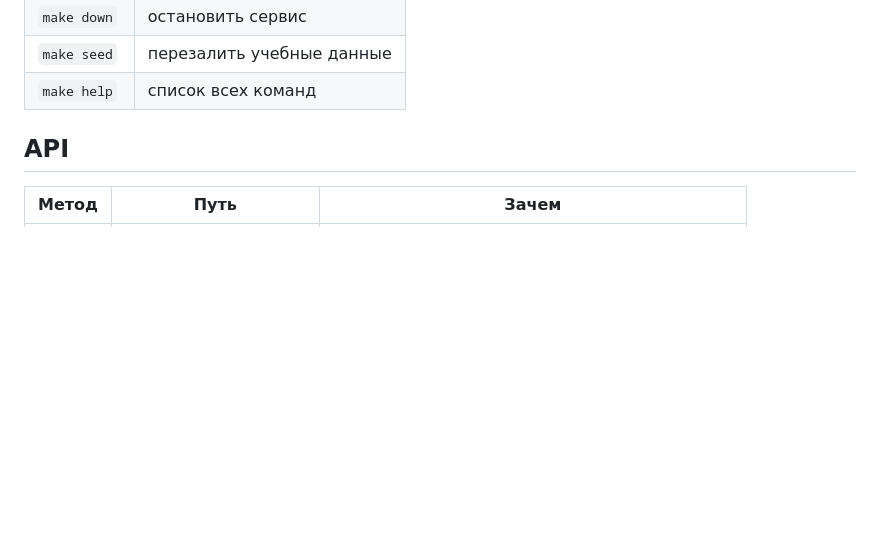
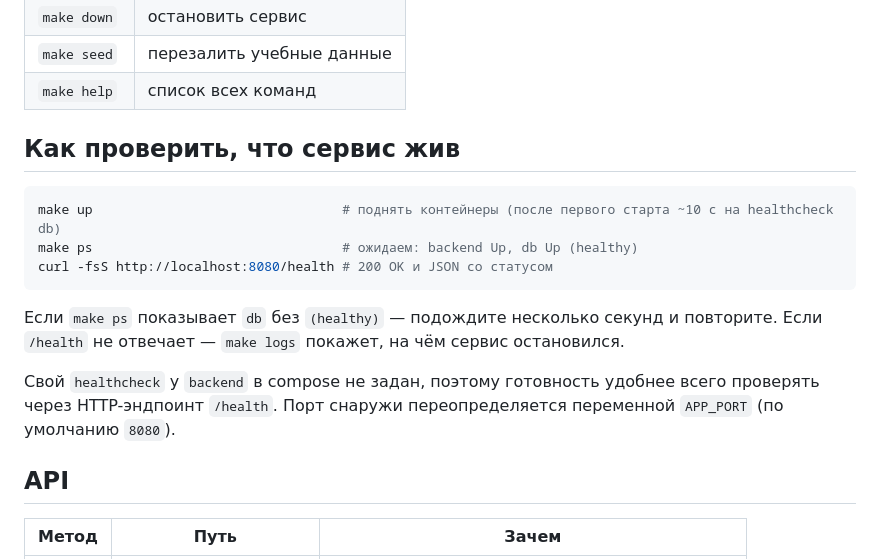
Before and after one commit to mnmlsniper/carmoney-lab-mnmlsniper, a Markdown page: README.md, the part around the change. Drawn GitHub-style; blank space fills up the shorter version.

Commit message:
README: раздел «Как проверить, что сервис жив»

````diff
--- a/README.md
+++ b/README.md
@@ -30,6 +30,21 @@ Docker'а на ноутбуке нет? Тогда локально работа
 | `make down` | остановить сервис |
 | `make seed` | перезалить учебные данные |
 | `make help` | список всех команд |
+
+## Как проверить, что сервис жив
+
+```bash
+make up                                # поднять контейнеры (после первого старта ~10 с на healthcheck db)
+make ps                                # ожидаем: backend Up, db Up (healthy)
+curl -fsS http://localhost:8080/health # 200 OK и JSON со статусом
+```
+
+Если `make ps` показывает `db` без `(healthy)` — подождите несколько секунд и повторите.
+Если `/health` не отвечает — `make logs` покажет, на чём сервис остановился.
+
+Свой `healthcheck` у `backend` в compose не задан, поэтому готовность удобнее всего
+проверять через HTTP-эндпоинт `/health`. Порт снаружи переопределяется переменной
+`APP_PORT` (по умолчанию `8080`).
 
 ## API
 
````
